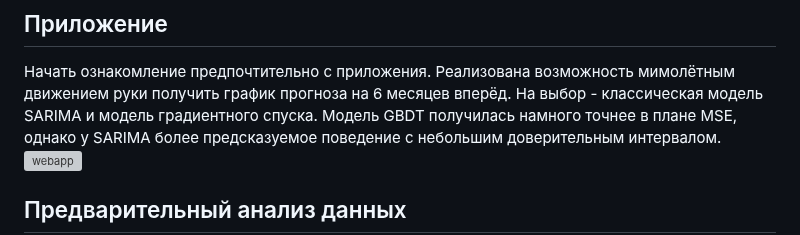
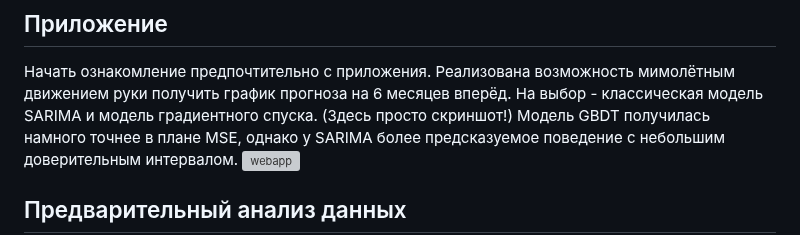
Before and after one commit to FluidGrace/Ru_Consumer_Index_Forecast, a Markdown page: README.md, the part around the change. Rendered like a GitHub page; grey boxes are pictures that could not be loaded.

```diff
--- a/README.md
+++ b/README.md
@@ -36,6 +36,7 @@ sarima_analyze.py - разбор избранной SARIMA модели (дов
 ## Приложение
 Начать ознакомление предпочтительно с приложения. Реализована возможность мимолётным движением руки получить график прогноза на 6 месяцев вперёд.
 На выбор - классическая модель SARIMA и модель градиентного спуска.
+(Здесь просто скриншот!)
 Модель GBDT получилась намного точнее в плане MSE, однако у SARIMA более предсказуемое поведение с небольшим доверительным интервалом.
 ![webapp](https://github.com/FluidGrace/Ru_Consumer_Index_Forecast/assets/168632884/8bce9666-72bb-417b-ab73-eaa14a146691)
 
```
